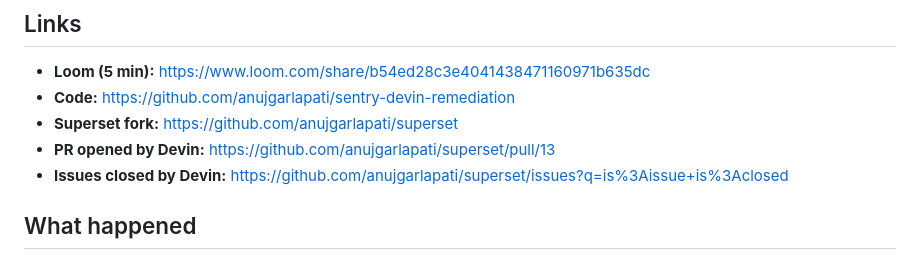
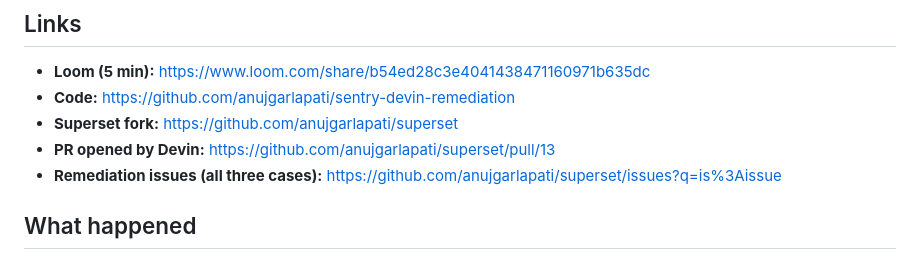
Before and after one commit to anujgarlapati/sentry-devin-remediation, a Markdown page: SUBMISSION.md, the part around the change. GitHub-like rendering.

Commit message:
SUBMISSION: link all remediation issues

```diff
--- a/SUBMISSION.md
+++ b/SUBMISSION.md
@@ -5,7 +5,7 @@
 - **Code:** https://github.com/anujgarlapati/sentry-devin-remediation
 - **Superset fork:** https://github.com/anujgarlapati/superset
 - **PR opened by Devin:** https://github.com/anujgarlapati/superset/pull/13
-- **Issues closed by Devin:** https://github.com/anujgarlapati/superset/issues?q=is%3Aissue+is%3Aclosed
+- **Remediation issues (all three cases):** https://github.com/anujgarlapati/superset/issues?q=is%3Aissue
 
 ## What happened
 
```
